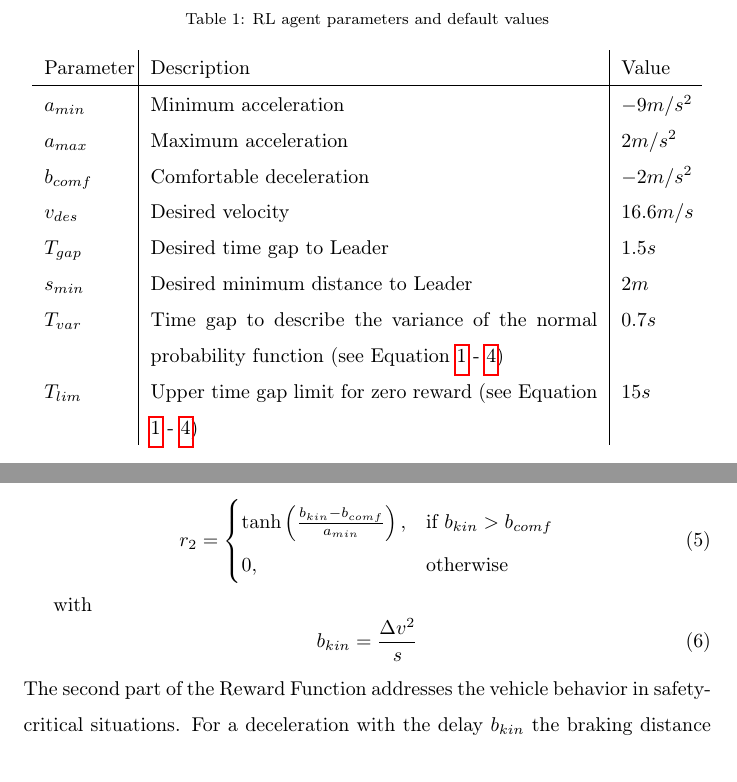
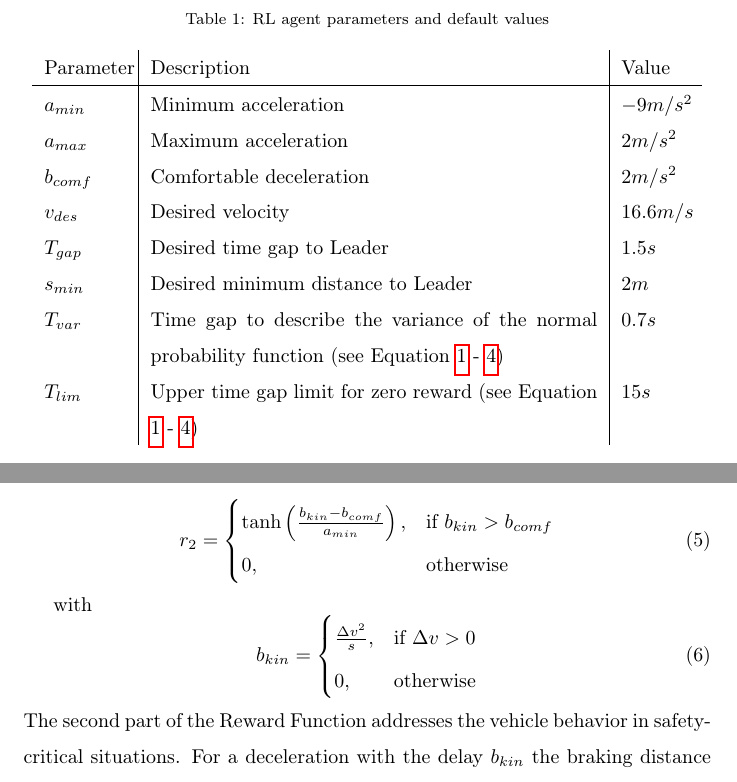
Before and after one commit to MTGermany/RL_vehicles, a LaTeX paper (RL_vehicles.tex): two parts of pages 5 and 6 of 18, joined at a grey line, cut so that both start at the same text. Compiled offline with pdfLaTeX.

Commit message:
some minor changes

```diff
--- a/RL_vehicles.tex
+++ b/RL_vehicles.tex
@@ -150,7 +150,7 @@ The goal of the RL strategy is to reduce the crash risk, while maintaining comfo
 	Parameter & Description & Value \\ \hline
 	$a_{min}$ & Minimum acceleration & $-9m/s^2$ \\
 	$a_{max}$ & Maximum acceleration & $2m/s^2$ \\
-	$b_{comf}$ & Comfortable deceleration & $-2m/s^2$ \\
+	$b_{comf}$ & Comfortable deceleration & $2m/s^2$ \\
 	$v_{des}$ & Desired velocity & $16.6 m/s$ \\
 	$T_{gap}$ & Desired time gap to Leader & $1.5s$ \\
 	$s_{min}$ & Desired minimum distance to Leader & $2m$ \\
@@ -211,7 +211,10 @@ r_2 =
 
 with
 \begin{equation}
-b_{kin} = \frac{\Delta v^2}{s}
+b_{kin}=
+\begin{cases} \frac{\Delta v^2}{s},& \text{if } \Delta v >0\\
+0,              & \text{otherwise}
+\end{cases}
 \end{equation}
 The second part of the Reward Function addresses the vehicle behavior in safety-critical situations.
 For a deceleration with the delay $b_{kin}$ the braking distance is equal to the current distance $s$. Thus, the kinematic deceleration $b_{kin}$ represents the minimum deceleration necessary to avoid a collision. A situation is considered as "safety-critical", if the kinematic deceleration $b_{kin}$ is greater than the comfortable deceleration $b_{comf}$. Thus, just in safety-critical situations the RL agent is getting penalized, illustrated in figure xy.
```
Also changed, not shown: RL_vehicles.pdf, RL_vehicles.tex (2 more changed lines).
